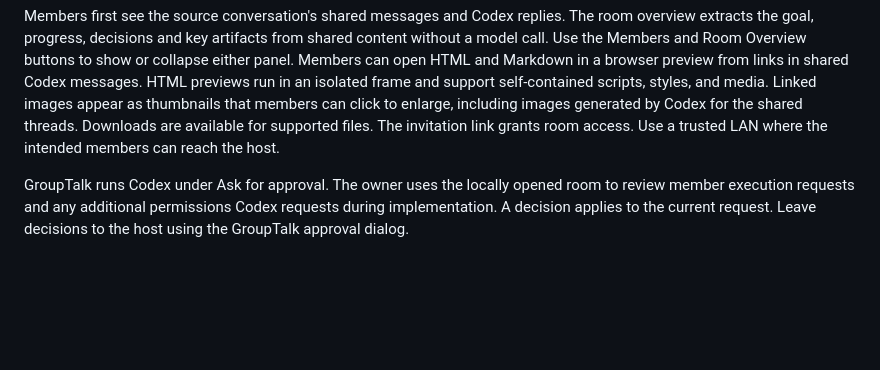
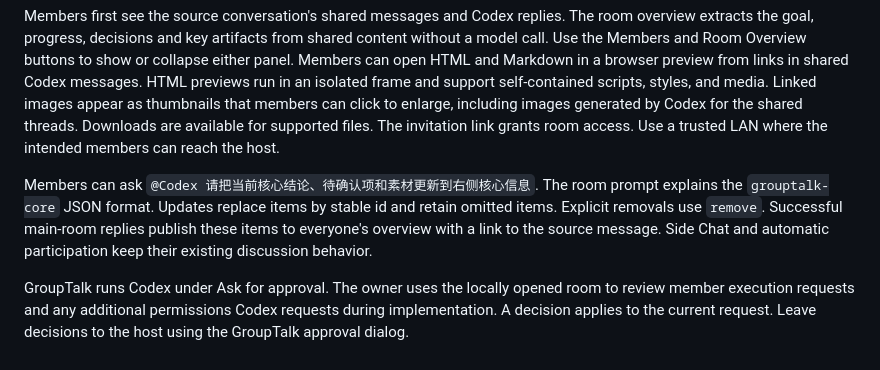
Before and after one commit to cheatcodezky/group-talk, a Markdown page: skills/grouptalk/SKILL.md, the part around the change. Drawn GitHub-style; blank space fills up the shorter version.

```diff
--- a/skills/grouptalk/SKILL.md
+++ b/skills/grouptalk/SKILL.md
@@ -27,4 +27,6 @@ If startup fails, use the first concrete error to recover and retry the launcher
 
 Members first see the source conversation's shared messages and Codex replies. The room overview extracts the goal, progress, decisions and key artifacts from shared content without a model call. Use the Members and Room Overview buttons to show or collapse either panel. Members can open HTML and Markdown in a browser preview from links in shared Codex messages. HTML previews run in an isolated frame and support self-contained scripts, styles, and media. Linked images appear as thumbnails that members can click to enlarge, including images generated by Codex for the shared threads. Downloads are available for supported files. The invitation link grants room access. Use a trusted LAN where the intended members can reach the host.
 
+Members can ask `@Codex 请把当前核心结论、待确认项和素材更新到右侧核心信息`. The room prompt explains the `grouptalk-core` JSON format. Updates replace items by stable id and retain omitted items. Explicit removals use `remove`. Successful main-room replies publish these items to everyone's overview with a link to the source message. Side Chat and automatic participation keep their existing discussion behavior.
+
 GroupTalk runs Codex under Ask for approval. The owner uses the locally opened room to review member execution requests and any additional permissions Codex requests during implementation. A decision applies to the current request. Leave decisions to the host using the GroupTalk approval dialog.
```
Also changed, not shown: README.md (+18 -0 lines), docs/images/core-info.png (added), 7 other files.
